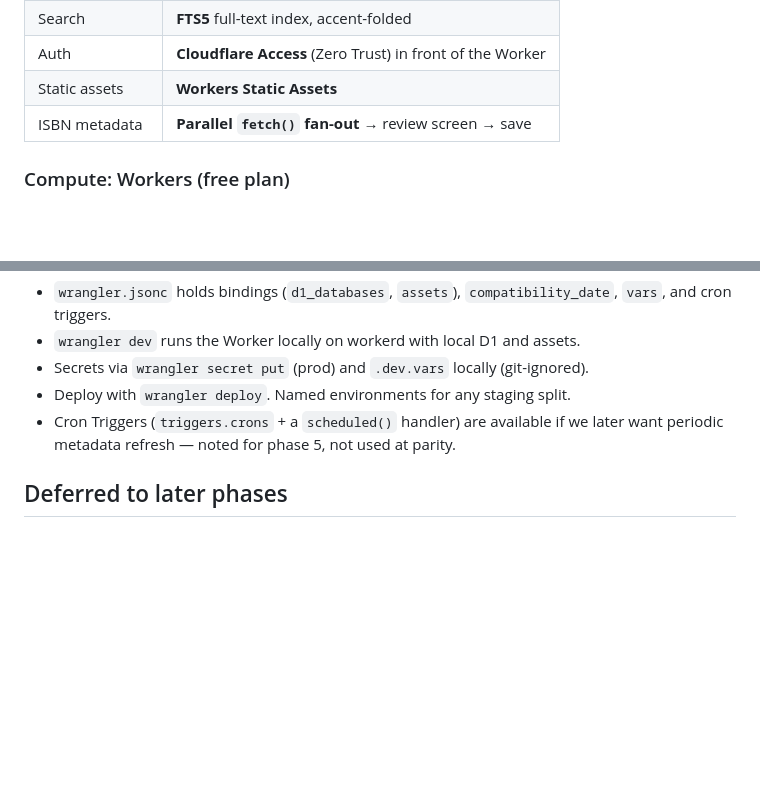
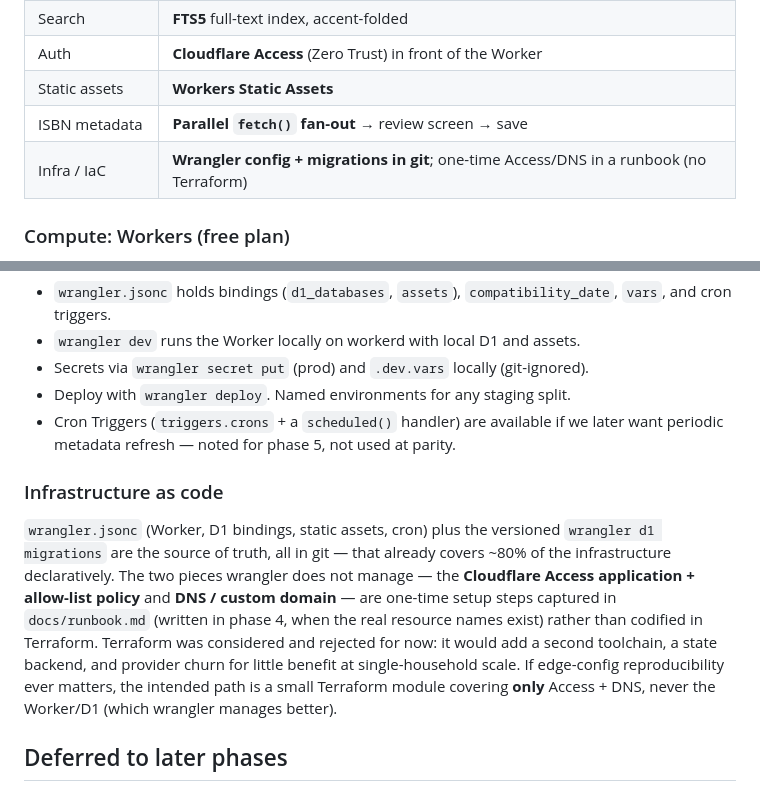
Before and after one commit to gschjetne/bibliotheca-parva, a Markdown page: docs/architecture.md, 2 parts joined by grey strips. Drawn GitHub-style; blank space fills up the shorter version.

Commit message:
Record IaC decision: wrangler + runbook, no Terraform
wrangler.jsonc and versioned D1 migrations are the source of truth in
git; the one-time Access and DNS setup is captured in a runbook (phase
4) rather than Terraform, which was considered and rejected as
overhead at single-household scale.

Co-Authored-By: Claude Opus 4.8 (1M context) <noreply@anthropic.com>

```diff
--- a/docs/architecture.md
+++ b/docs/architecture.md
@@ -25,6 +25,7 @@ running container is wasteful for this usage. Goals:
 | Auth | **Cloudflare Access** (Zero Trust) in front of the Worker |
 | Static assets | **Workers Static Assets** |
 | ISBN metadata | **Parallel `fetch()` fan-out** → review screen → save |
+| Infra / IaC | **Wrangler config + migrations in git**; one-time Access/DNS in a runbook (no Terraform) |
 
 ### Compute: Workers (free plan)
 
@@ -130,6 +131,20 @@ decision).
 - Cron Triggers (`triggers.crons` + a `scheduled()` handler) are available if we
   later want periodic metadata refresh — noted for phase 5, not used at parity.
 
+### Infrastructure as code
+
+`wrangler.jsonc` (Worker, D1 bindings, static assets, cron) plus the versioned
+`wrangler d1 migrations` are the source of truth, all in git — that already
+covers ~80% of the infrastructure declaratively. The two pieces wrangler does
+not manage — the **Cloudflare Access application + allow-list policy** and
+**DNS / custom domain** — are one-time setup steps captured in `docs/runbook.md`
+(written in phase 4, when the real resource names exist) rather than codified in
+Terraform. Terraform was considered and rejected for now: it would add a second
+toolchain, a state backend, and provider churn for little benefit at
+single-household scale. If edge-config reproducibility ever matters, the
+intended path is a small Terraform module covering **only** Access + DNS, never
+the Worker/D1 (which wrangler manages better).
+
 ## Deferred to later phases
 
 - **Phase 3** — the simplified D1 schema (collapsing the over-modelled
```
